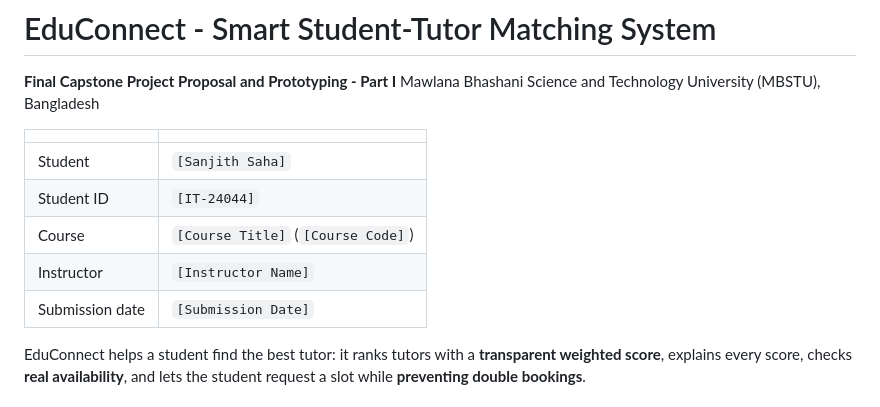
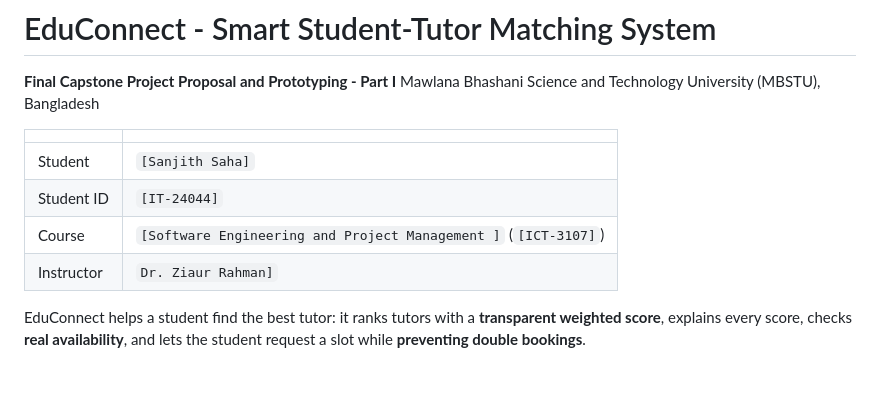
Before and after one commit to sanjithsaha/EduConnect-Smart-Student-Tutor-Matching-System-, a Markdown page: README.md, the part around the change. Drawn GitHub-style; blank space fills up the shorter version.

```diff
--- a/README.md
+++ b/README.md
@@ -7,9 +7,8 @@ Mawlana Bhashani Science and Technology University (MBSTU), Bangladesh
 |---|---|
 | Student | `[Sanjith Saha]` |
 | Student ID | `[IT-24044]` |
-| Course | `[Course Title]` (`[Course Code]`) |
-| Instructor | `[Instructor Name]` |
-| Submission date | `[Submission Date]` |
+| Course | `[Software Engineering and Project Management ]` (`[ICT-3107]`) |
+| Instructor | `Dr. Ziaur Rahman]` |
 
 EduConnect helps a student find the best tutor: it ranks tutors with a **transparent weighted score**, explains every score, checks **real availability**, and lets the student request a slot while **preventing double bookings**.
 
```
